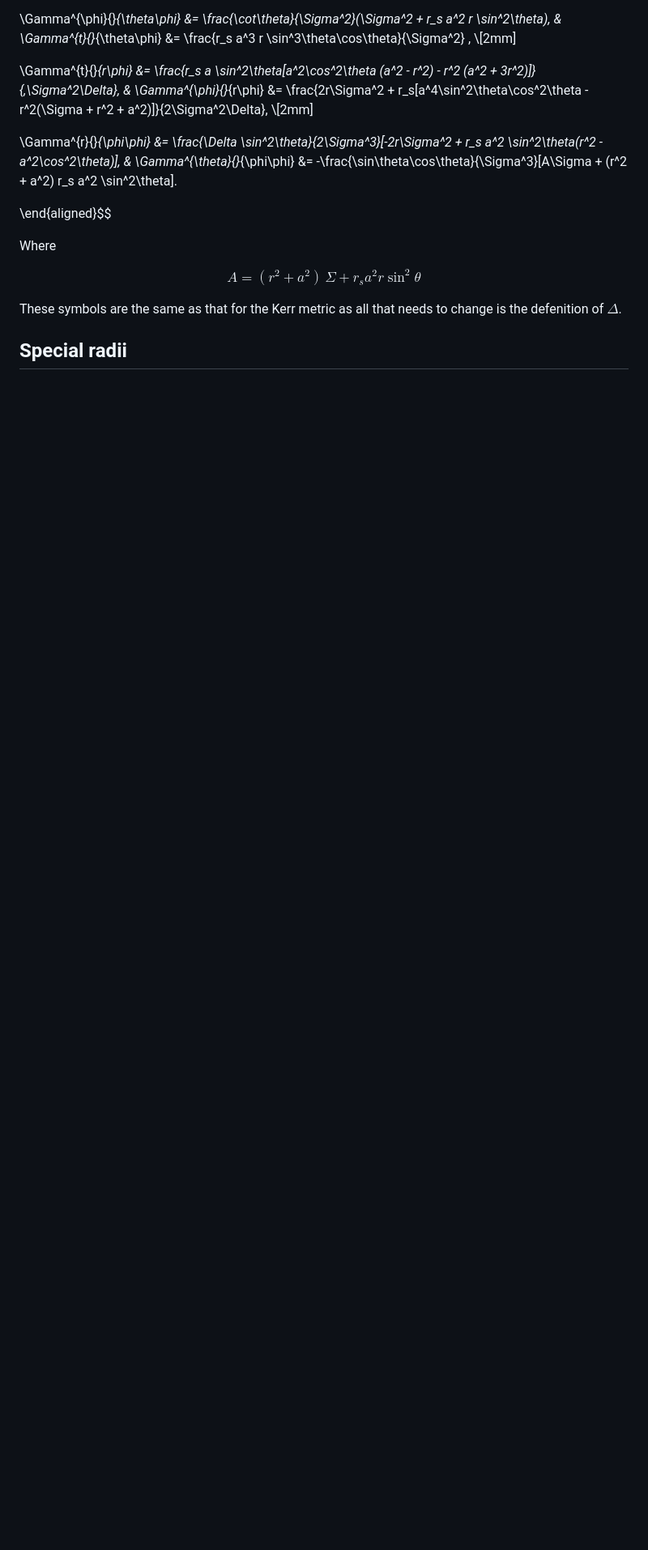
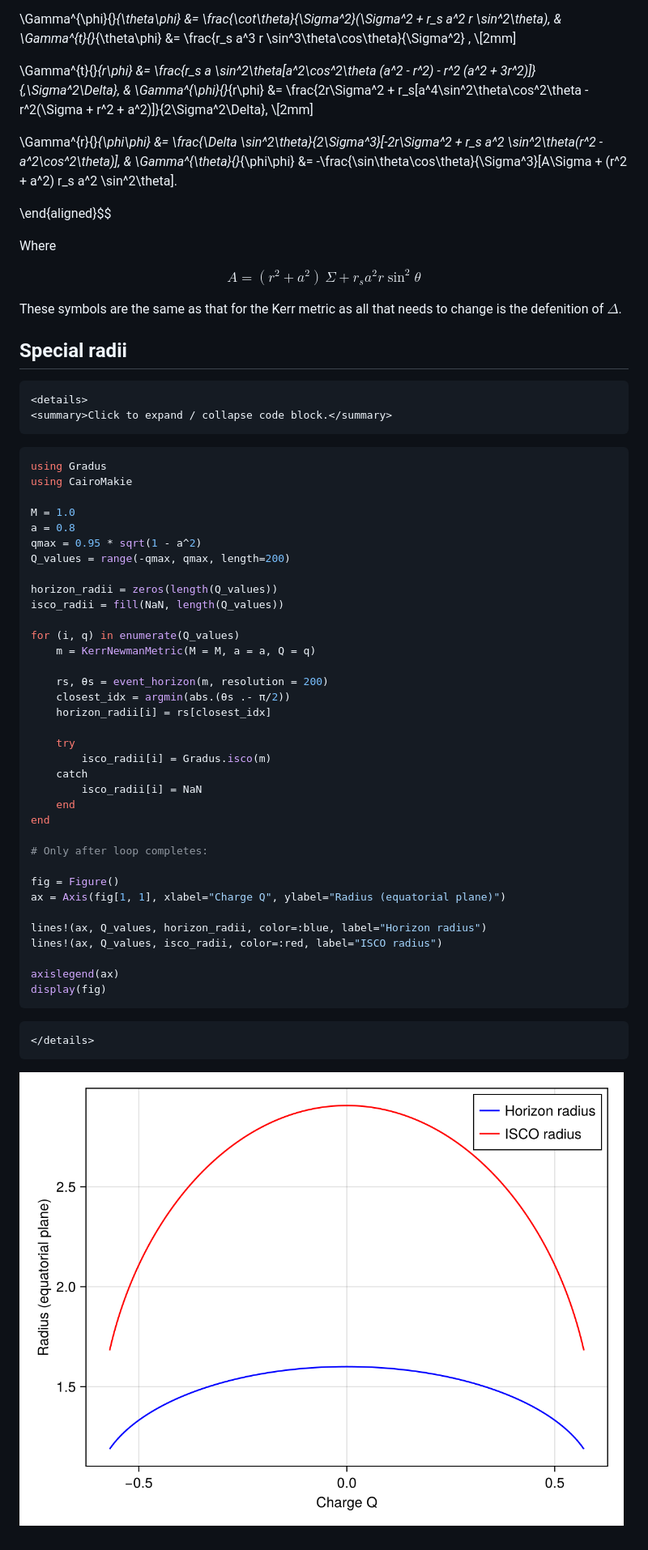
Before and after one commit to phajy/COST, a Markdown page: docs/src/Kerr-Newman.md, the part around the change. Shown: that part at 81% size. GitHub-like rendering; pictures changed too: docs/src/figures/QValsPlot.png (added); blank space fills up the shorter version.

Commit message:
New Plots

````diff
--- a/docs/src/Kerr-Newman.md
+++ b/docs/src/Kerr-Newman.md
@@ -84,3 +84,51 @@ $$A = (r^2 + a^2)\,\Sigma + r_s a^2 r \sin^2\theta$$
 These symbols are the same as that for the Kerr metric as all that needs to change is the defenition of $\Delta$.
 
 ## Special radii
+
+```@raw html
+<details>
+<summary>Click to expand / collapse code block.</summary>
+```
+
+```julia
+using Gradus
+using CairoMakie
+
+M = 1.0
+a = 0.8
+qmax = 0.95 * sqrt(1 - a^2)
+Q_values = range(-qmax, qmax, length=200)
+
+horizon_radii = zeros(length(Q_values))
+isco_radii = fill(NaN, length(Q_values))
+
+for (i, q) in enumerate(Q_values)
+    m = KerrNewmanMetric(M = M, a = a, Q = q)
+
+    rs, θs = event_horizon(m, resolution = 200)
+    closest_idx = argmin(abs.(θs .- π/2))
+    horizon_radii[i] = rs[closest_idx]
+
+    try
+        isco_radii[i] = Gradus.isco(m)
+    catch
+        isco_radii[i] = NaN
+    end
+end
+
+# Only after loop completes:
+
+fig = Figure()
+ax = Axis(fig[1, 1], xlabel="Charge Q", ylabel="Radius (equatorial plane)")
+
+lines!(ax, Q_values, horizon_radii, color=:blue, label="Horizon radius")
+lines!(ax, Q_values, isco_radii, color=:red, label="ISCO radius")
+
+axislegend(ax)
+display(fig)
+```
+```@raw html
+</details>
+```
+
+![Kerr Line Profile](figures/QValsPlot.png)
````
Also changed, not shown: docs/src/kerr.md (+41 -1 lines), docs/src/figures/LineKerrIncl.png (added), docs/src/figures/LineKerrSpins.png (added), 2 other files.
